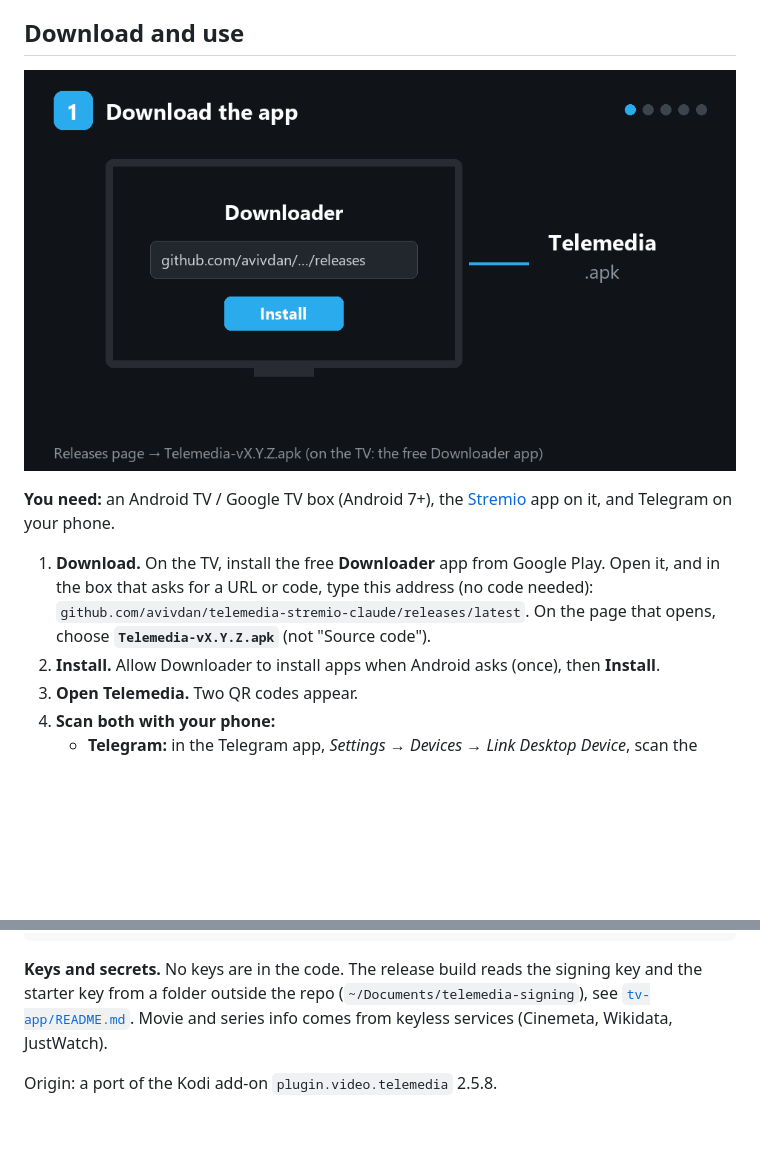
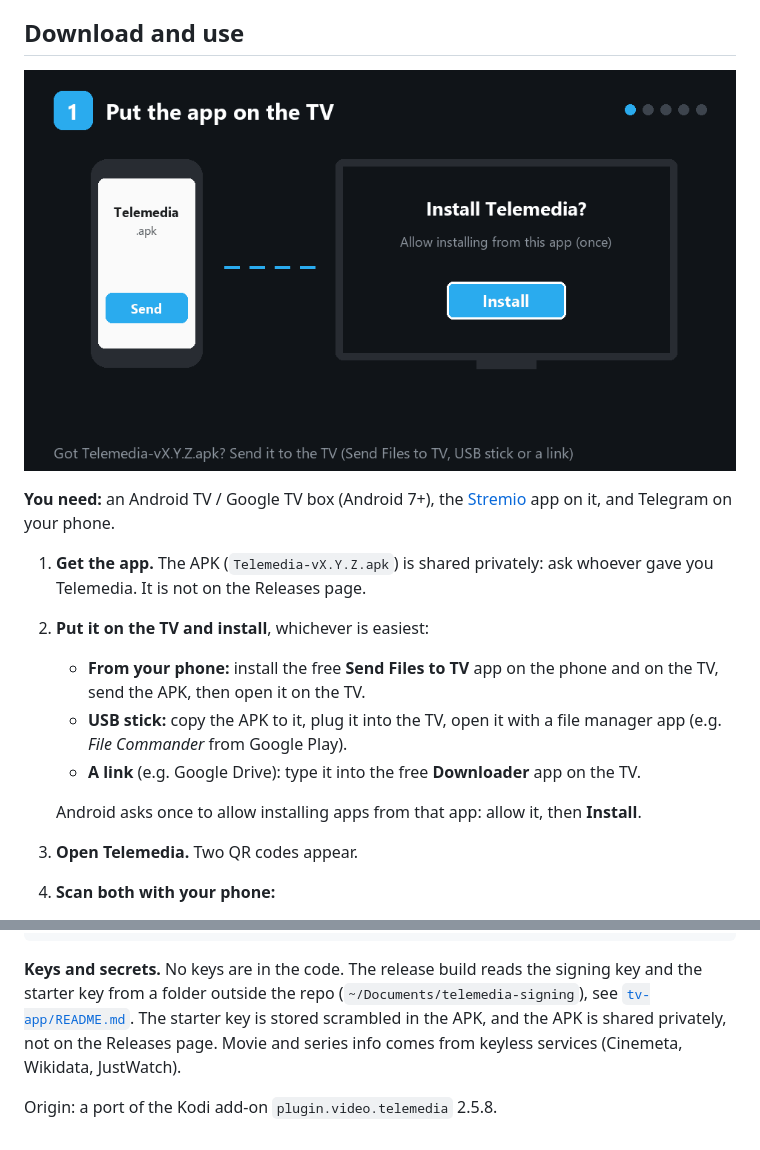
Before and after one commit to avivdan/telemedia-stremio-claude, a Markdown page: README.md, 2 parts joined by grey strips. Drawn GitHub-style; pictures changed too: docs/setup.gif; blank space fills up the shorter version.

```diff
--- a/README.md
+++ b/README.md
@@ -24,13 +24,18 @@ Watch movies and series from your Telegram channels and groups in
 [Stremio](https://play.google.com/store/apps/details?id=com.stremio.one) app
 on it, and Telegram on your phone.
 
-1. **Download.** On the TV, install the free **Downloader** app from Google
-   Play. Open it, and in the box that asks for a URL or code, type this
-   address (no code needed):
-   `github.com/avivdan/telemedia-stremio-claude/releases/latest`.
-   On the page that opens, choose **`Telemedia-vX.Y.Z.apk`** (not "Source code").
-2. **Install.** Allow Downloader to install apps when Android asks (once),
-   then **Install**.
+1. **Get the app.** The APK (`Telemedia-vX.Y.Z.apk`) is shared privately:
+   ask whoever gave you Telemedia. It is not on the Releases page.
+2. **Put it on the TV and install**, whichever is easiest:
+   - **From your phone:** install the free **Send Files to TV** app on the
+     phone and on the TV, send the APK, then open it on the TV.
+   - **USB stick:** copy the APK to it, plug it into the TV, open it with a
+     file manager app (e.g. *File Commander* from Google Play).
+   - **A link** (e.g. Google Drive): type it into the free **Downloader** app
+     on the TV.
+
+   Android asks once to allow installing apps from that app: allow it, then
+   **Install**.
 3. **Open Telemedia.** Two QR codes appear.
 4. **Scan both with your phone:**
    - **Telegram:** in the Telegram app, *Settings → Devices → Link Desktop
@@ -113,7 +118,8 @@ npm run tv:release -- X.Y.Z         # signed release APK in tv-app/release/
 **Keys and secrets.** No keys are in the code. The release build reads the
 signing key and the starter key from a folder outside the repo
 (`~/Documents/telemedia-signing`), see [`tv-app/README.md`](tv-app/README.md).
-Movie and series info comes from keyless services (Cinemeta, Wikidata,
+The starter key is stored scrambled in the APK, and the APK is shared
+privately, not on the Releases page. Movie and series info comes from keyless services (Cinemeta, Wikidata,
 JustWatch).
 
 Origin: a port of the Kodi add-on `plugin.video.telemedia` 2.5.8.
```
Also changed, not shown: tv-app/README.md (+17 -10 lines), 4 other files.
